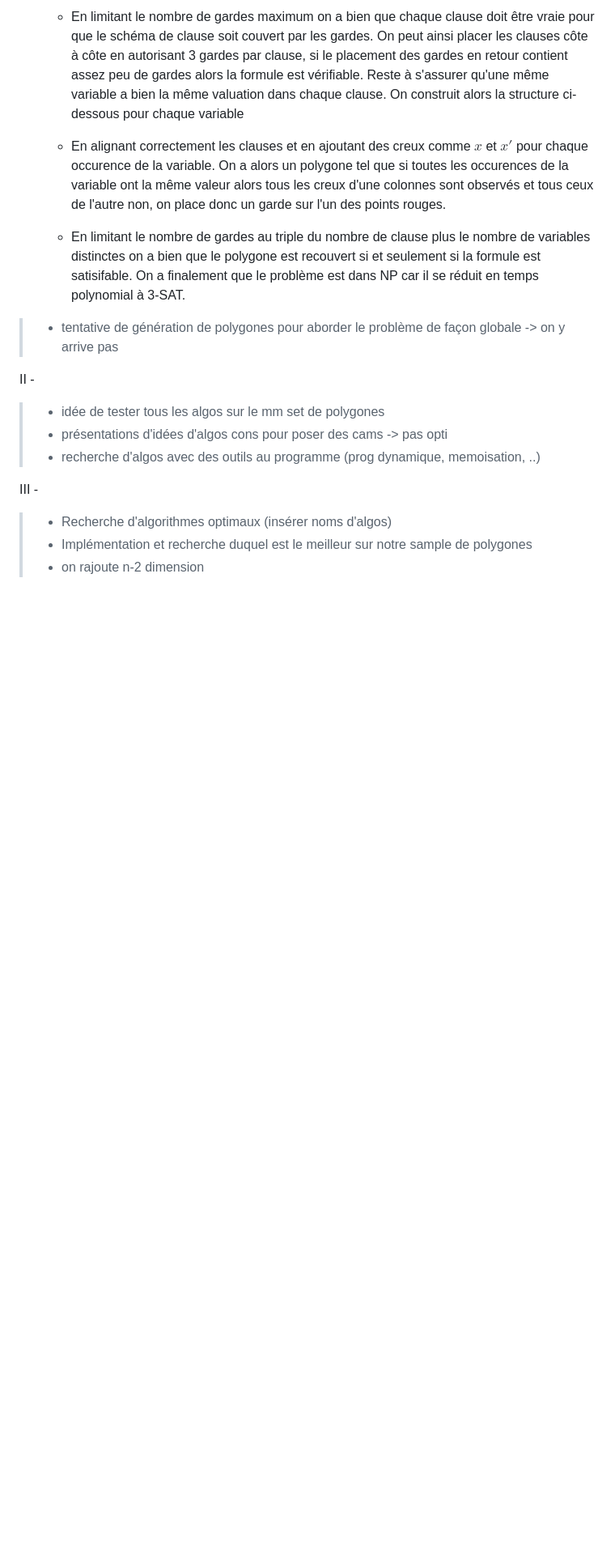
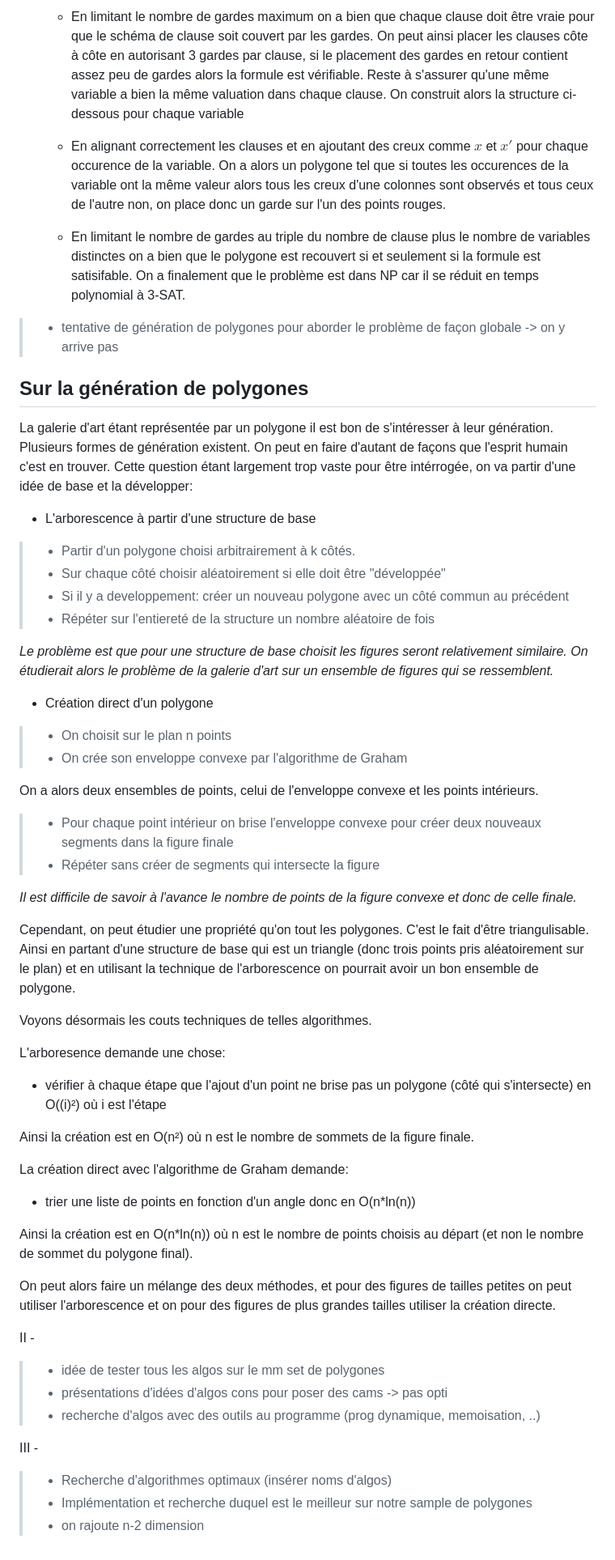
Before and after one commit to ThePotatoPvP/TIPE_how_to_guard_a_museum, a Markdown page: README.md, the part around the change. Shown at 81% size. Drawn GitHub-style; blank space fills up the shorter version.

Commit message:
Added sub-chapter3 in I

```diff
--- a/README.md
+++ b/README.md
@@ -60,6 +60,58 @@ I -
 
 > - tentative de génération de polygones pour aborder le problème de façon globale -> on y arrive pas
 
+## Sur la génération de polygones
+
+La galerie d'art étant représentée par un polygone il est bon de s'intéresser à leur génération. Plusieurs formes de génération
+existent. On peut en faire d'autant de façons que l'esprit humain c'est en trouver. Cette question étant largement trop vaste
+pour être intérrogée, on va partir d'une idée de base et la développer:
+
+- L'arborescence à partir d'une structure de base
+
+> - Partir d'un polygone choisi arbitrairement à k côtés.
+> - Sur chaque côté choisir aléatoirement si elle doit être "développée"
+> - Si il y a developpement: créer un nouveau polygone avec un côté commun au précédent
+> - Répéter sur l'entiereté de la structure un nombre aléatoire de fois
+
+
+_Le problème est que pour une structure de base choisit les figures seront relativement similaire.
+On étudierait alors le problème de la galerie d'art sur un ensemble de figures qui se ressemblent._
+
+- Création direct d'un polygone
+
+> - On choisit sur le plan n points
+> - On crée son enveloppe convexe par l'algorithme de Graham
+
+On a alors deux ensembles de points, celui de l'enveloppe convexe et les points intérieurs.
+
+> - Pour chaque point intérieur on brise l'enveloppe convexe pour créer deux nouveaux segments dans la figure finale
+> - Répéter sans créer de segments qui intersecte la figure
+
+_Il est difficile de savoir à l'avance le nombre de points de la figure convexe et donc de celle finale._
+
+
+Cependant, on peut étudier une propriété qu'on tout les polygones. C'est le fait d'être triangulisable.
+Ainsi en partant d'une structure de base qui est un triangle (donc trois points pris aléatoirement sur le plan) et
+en utilisant la technique de l'arborescence on pourrait avoir un bon ensemble de polygone.
+
+
+Voyons désormais les couts techniques de telles algorithmes.
+
+L'arboresence demande une chose:
+
+   - vérifier à chaque étape que l'ajout d'un point ne brise pas un polygone (côté qui s'intersecte) en O((i)²) où i est l'étape
+
+Ainsi la création est en O(n²) où n est le nombre de sommets de la figure finale.
+
+La création direct avec l'algorithme de Graham demande:
+
+   - trier une liste de points en fonction d'un angle donc en O(n*ln(n))
+
+Ainsi la création est en O(n*ln(n)) où n est le nombre de points choisis au départ (et non le nombre de sommet du polygone final).
+
+On peut alors faire un mélange des deux méthodes, et pour des figures de tailles petites on peut utiliser l'arborescence
+et on pour des figures de plus grandes tailles utiliser la création directe.
+
 II -
 > -  idée de tester tous les algos sur le mm set de polygones
 > - présentations d'idées d'algos cons pour poser des cams -> pas opti
```
